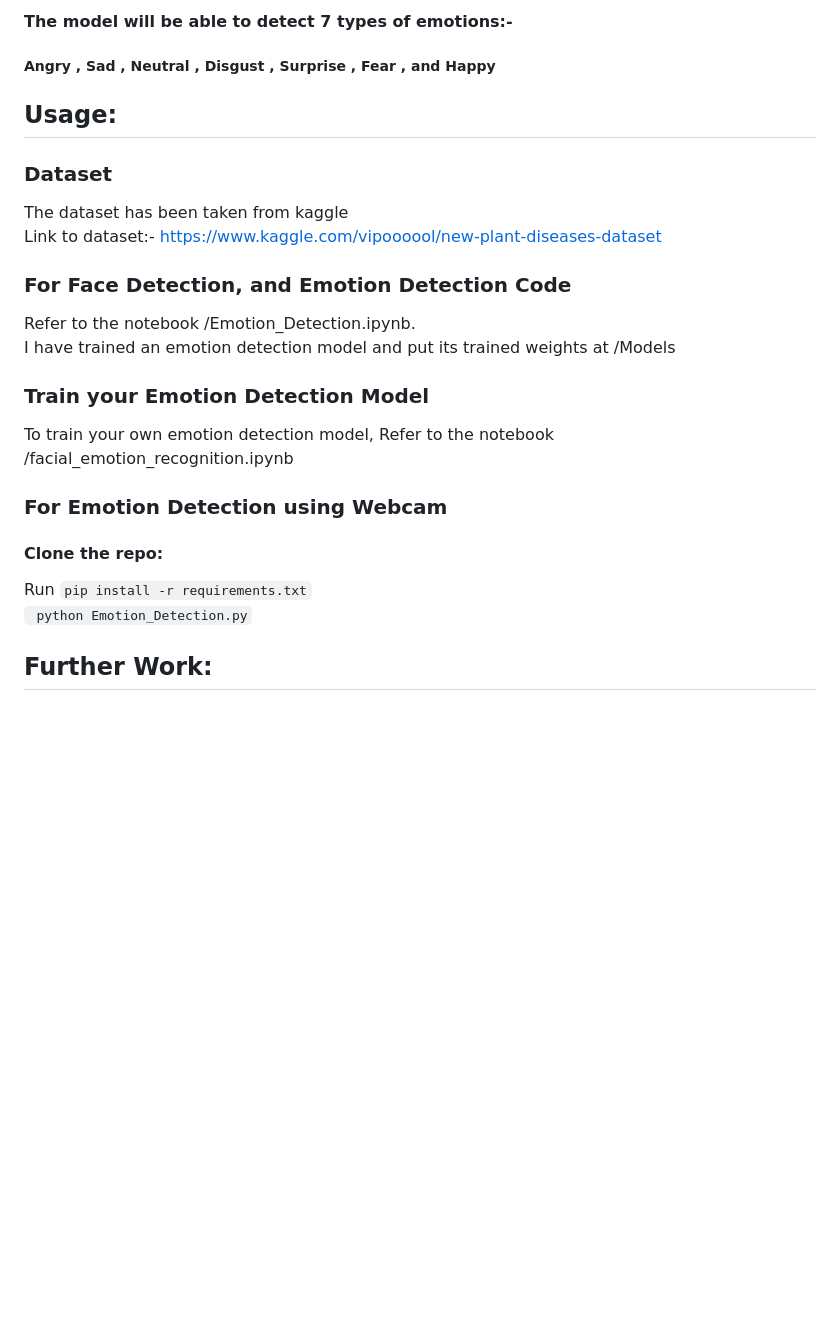
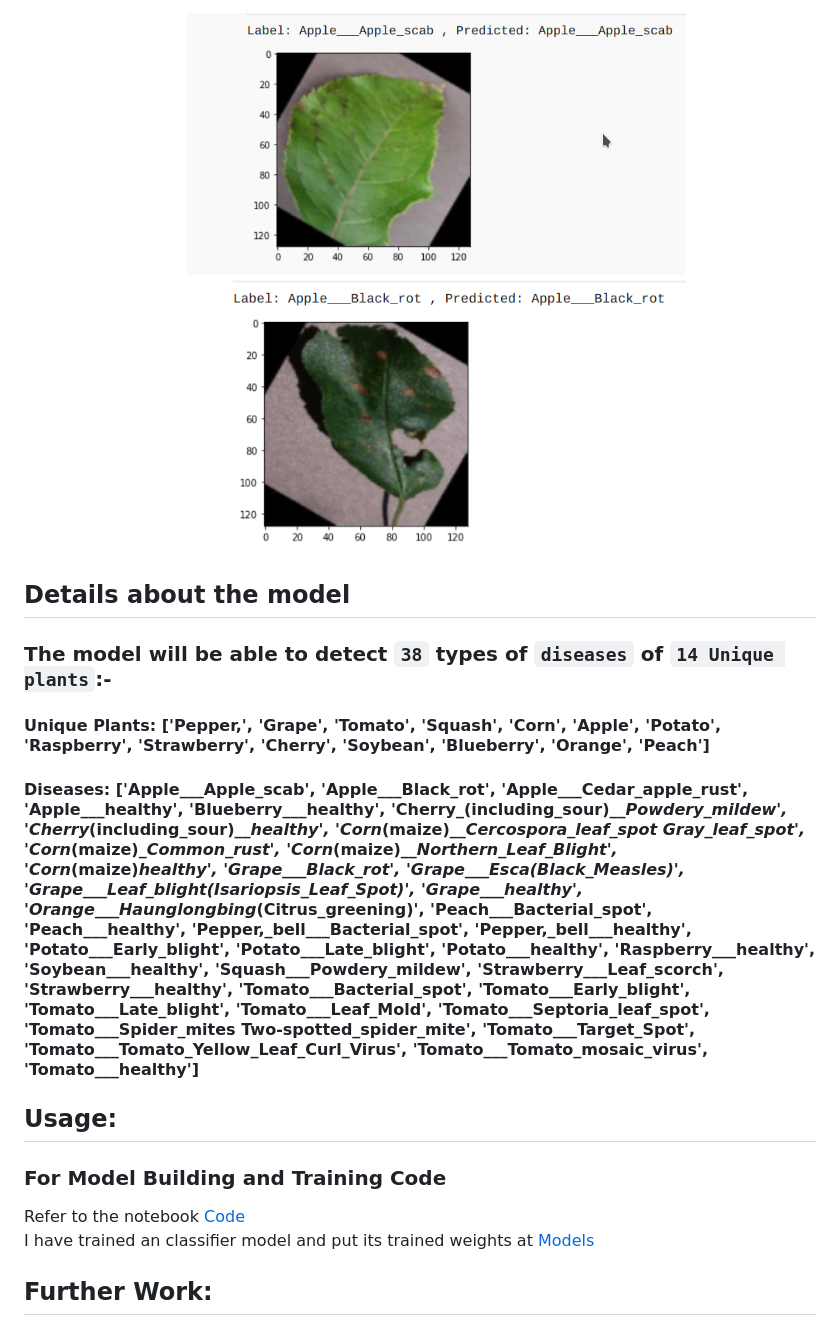
Before and after one commit to sheridan-light/Plant_AI, a Markdown page: README.md, the part around the change printed below. GitHub-like rendering; pictures changed too: Assets/out1.png (added), Assets/out2.png (added); blank space fills up the shorter version.

```diff
--- a/README.md
+++ b/README.md
@@ -40,25 +39,25 @@ Humans are used to non verbal communication. The emotions expressed increases th
 
-#### The model will be able to detect 7 types of emotions:-
-#####  Angry , Sad ,  Neutral ,  Disgust ,  Surprise ,  Fear  , and   Happy
+   <!-- <img src="" alt="index1" height="300px"/> -->
+   <div align="center">
+   <img src="./Assets/out1.png" alt="index2" height="300px" width="500"/>
+   <img src="./Assets/out2.png" alt="index3" height="300px"  width="500"/>
+   </div>
+
+## Details about the model
+
+### The model will be able to detect `38` types of `diseases` of `14 Unique plants`:-
+
+#### Unique Plants: ['Pepper,', 'Grape', 'Tomato', 'Squash', 'Corn', 'Apple', 'Potato', 'Raspberry', 'Strawberry', 'Cherry', 'Soybean', 'Blueberry', 'Orange', 'Peach']
+
+####  Diseases: ['Apple___Apple_scab', 'Apple___Black_rot', 'Apple___Cedar_apple_rust', 'Apple___healthy', 'Blueberry___healthy', 'Cherry_(including_sour)___Powdery_mildew', 'Cherry_(including_sour)___healthy', 'Corn_(maize)___Cercospora_leaf_spot Gray_leaf_spot', 'Corn_(maize)___Common_rust_', 'Corn_(maize)___Northern_Leaf_Blight', 'Corn_(maize)___healthy', 'Grape___Black_rot', 'Grape___Esca_(Black_Measles)', 'Grape___Leaf_blight_(Isariopsis_Leaf_Spot)', 'Grape___healthy', 'Orange___Haunglongbing_(Citrus_greening)', 'Peach___Bacterial_spot', 'Peach___healthy', 'Pepper,_bell___Bacterial_spot', 'Pepper,_bell___healthy', 'Potato___Early_blight', 'Potato___Late_blight', 'Potato___healthy', 'Raspberry___healthy', 'Soybean___healthy', 'Squash___Powdery_mildew', 'Strawberry___Leaf_scorch', 'Strawberry___healthy', 'Tomato___Bacterial_spot', 'Tomato___Early_blight', 'Tomato___Late_blight', 'Tomato___Leaf_Mold', 'Tomato___Septoria_leaf_spot', 'Tomato___Spider_mites Two-spotted_spider_mite', 'Tomato___Target_Spot', 'Tomato___Tomato_Yellow_Leaf_Curl_Virus', 'Tomato___Tomato_mosaic_virus', 'Tomato___healthy']
 
 ## Usage:
 
-### Dataset
-The dataset has been taken from kaggle <br/>
-Link to dataset:- https://www.kaggle.com/vipoooool/new-plant-diseases-dataset
+### For Model Building and Training Code
 
-### For  Face Detection, and Emotion Detection Code
+Refer to the notebook [Code](Src) <br/>
+I have trained an classifier model and put its trained weights at [Models](Models)
 
-Refer to the notebook /Emotion_Detection.ipynb.<br/>
-I have trained an emotion detection model and put its trained weights at /Models
-
-### Train your Emotion Detection Model
-To train your own emotion detection model, Refer to the notebook /facial_emotion_recognition.ipynb
-
-### For Emotion Detection  using Webcam
-#### Clone the repo:
-Run `pip install -r requirements.txt` <br/>
-` python Emotion_Detection.py`
 
 ## Further Work:
 Implementing the appropriate management strategies like fungicide applications, disease-specific chemical applications, and  pesticide applications could lead to early information on crop health and disease detection.This could facilitate
```
Also changed, not shown: other parts of README.md (+9 -10 lines).
